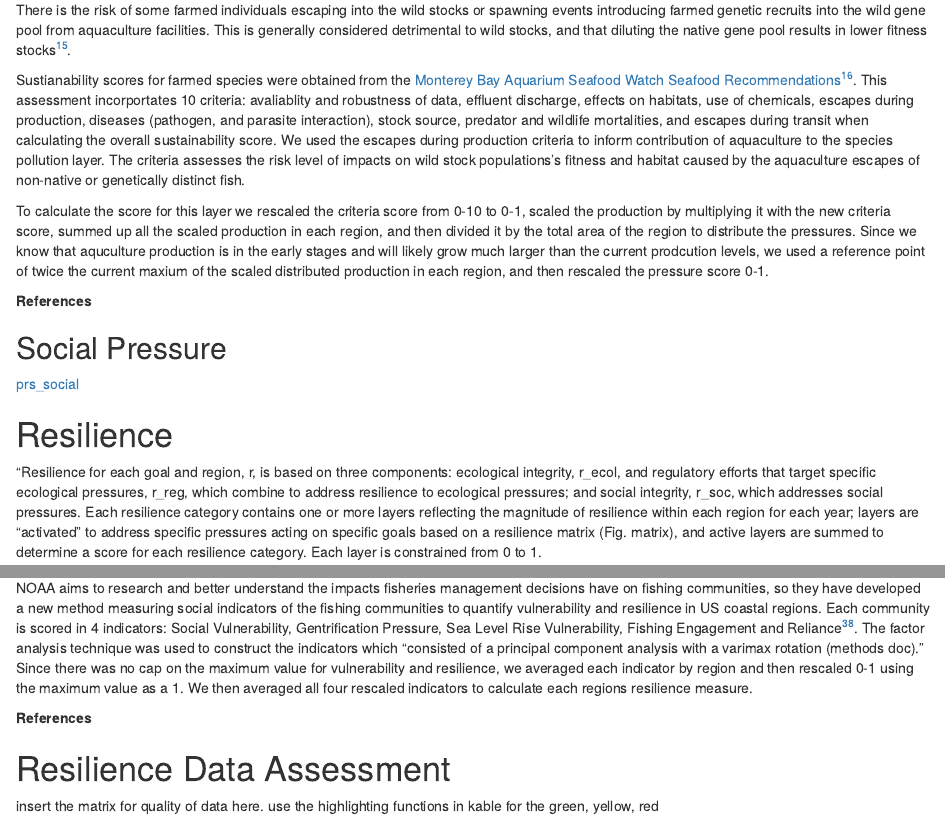
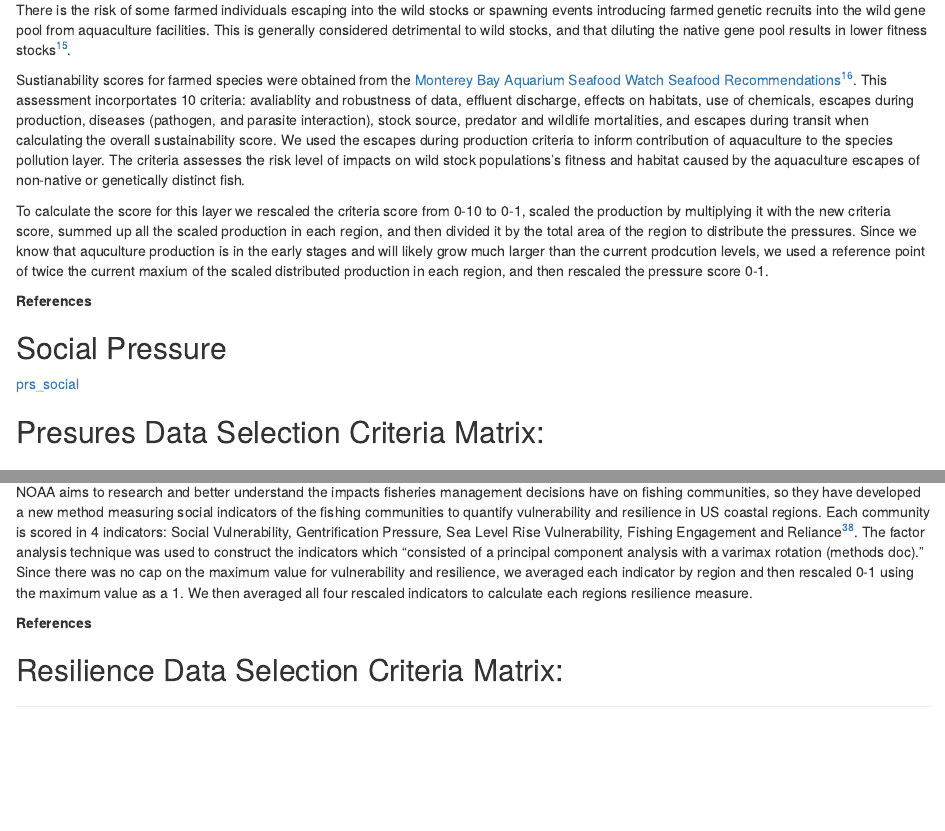
Before and after one commit to OHI-Northeast/ne-scores, an R Markdown document (documents/methods/layers_all.Rmd): the page in a window 1100 px wide, from 3210 px down before the commit and from 3190 px down after it, so that both start at the same text, and a second part further down, joined at a grey line. Rendered offline with R 4.5, knitr and Pandoc, with nearby package versions; drawn as R Markdown's standard HTML page in place of the format the file asks for; some code elsewhere in the file could not run offline.

Commit message:
knitted to html and word doc the layers all for pressures and resilience first draft SI

````diff
--- a/documents/methods/layers_all.Rmd
+++ b/documents/methods/layers_all.Rmd
@@ -1,8 +1,7 @@
----
-output: html_document
 ---
 output: word_document
 always_allow_html: yes
+---
 
 ```{r, message=FALSE, echo=FALSE, warning=FALSE, error=FALSE}
  library(dplyr)
@@ -234,6 +233,8 @@ We included five subcategories of ecological stressors/pressures: water pollutio
 
 ```
 
+## Presures Data Selection Criteria Matrix:
+
 
 # Resilience
 
@@ -339,6 +340,4 @@ $$socialintegrity = \frac{OpportunityIndex + CompetitivenessReport + LCV + Socia
 
 ```
 
-# Resilience Data Assessment
-
-insert the matrix for quality of data here. use the highlighting functions in kable for the green, yellow, red
+## Resilience Data Selection Criteria Matrix:
````
Also changed, not shown: documents/methods/layers_all.html, 2 other files.
